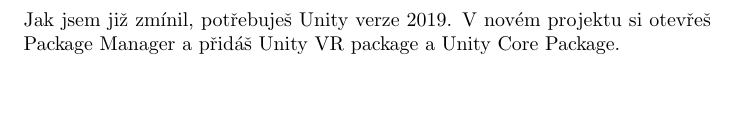
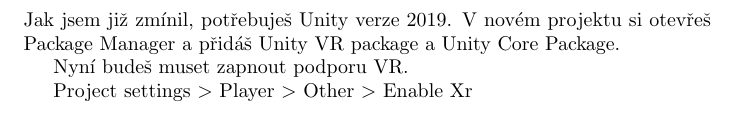
Before and after one commit to virtual-real-life/prirucka, a LaTeX document (prirucka.tex): part of page 5 of 8, cut so that both start at the same text, the shorter picture padded with empty space. Compiled offline with pdfLaTeX.

Commit message:
Update prirucka.tex

```diff
--- a/prirucka.tex
+++ b/prirucka.tex
@@ -49,6 +49,10 @@
 \section{Implementace Unity VR package}
 Jak jsem již zmínil, potřebuješ Unity verze 2019. V novém projektu si otevřeš Package Manager a přidáš Unity VR package a Unity Core Package.
 
+Nyní budeš muset zapnout podporu VR.
+
+Project settings $>$ Player $>$ Other $>$ Enable Xr
+
 \pagebreak
 
 \section{Nahrání aplikace na AppStore}
```
